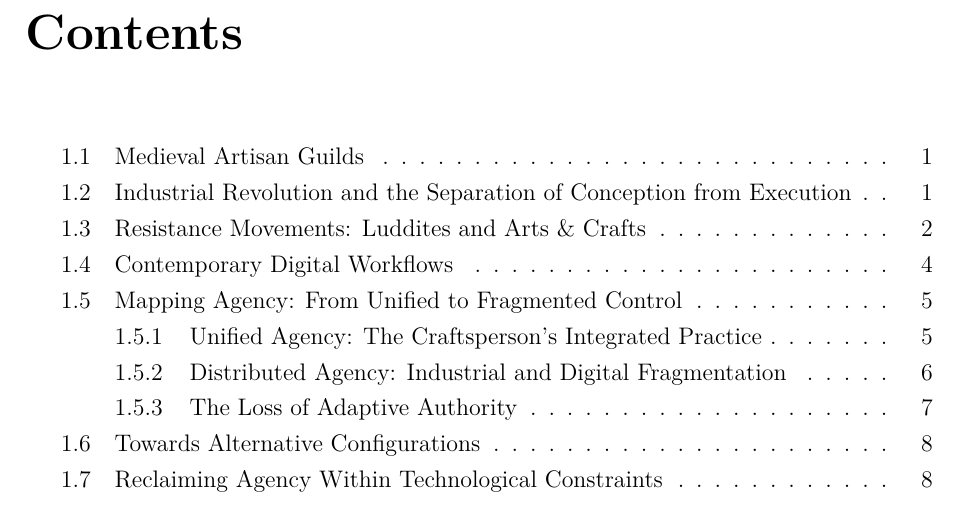
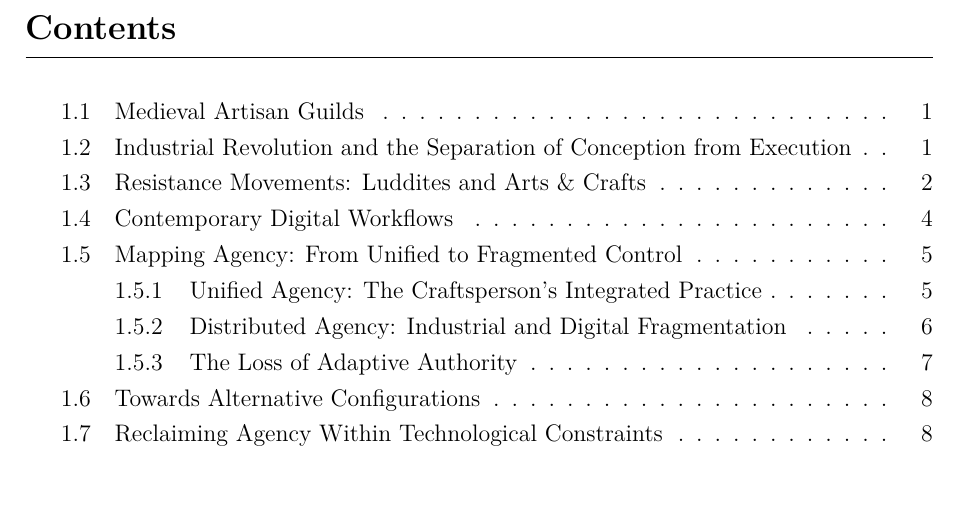
Before and after one commit to jmuozan/ArsPostFaber-Thesis, a LaTeX thesis (main.tex, which reads preamble.tex): part of page 3 of 21, cut so that both start at the same text. Compiled offline with XeLaTeX.

Commit message:
fixing index section

```diff
--- a/main.tex
+++ b/main.tex
@@ -13,7 +13,10 @@
 \newpage
 \input{content/abstract}
 
-% Table of contents and lists
+% Table of contents with custom formatting
 \newpage
+\formattedtitle{Contents}
 \tableofcontents
+
+% List of figures with custom formatting
 \newpage
@@ -20,2 +24,4 @@
 \listoffigures
+
+% List of tables with custom formatting
 \newpage
--- a/preamble.tex
+++ b/preamble.tex
@@ -20,6 +20,9 @@
 % For better lists
 \usepackage{enumitem}
 
+% For custom TOC formatting
+\usepackage{tocloft}
+
 % For hyperlinks (load near the end)
 \usepackage{hyperref}
 
@@ -40,5 +43,34 @@
     pdfauthor={Your Name}
 }
 
+% Custom command for consistent title formatting (matching abstract style)
+\newcommand{\formattedtitle}[1]{%
+    \vspace{1cm}%
+    \noindent%
+    {\Large\textbf{#1}}%
+    \vspace{0.3cm}%
+    \hrule%
+    \vspace{0.8cm}%
+    \setlength{\parindent}{0pt}%
+}
+
+% Customize TOC title
+\renewcommand{\contentsname}{}
+\renewcommand{\cftaftertoctitle}{}
+\renewcommand{\cftbeforetoctitleskip}{0pt}
+\renewcommand{\cftaftertoctitleskip}{0pt}
+
+% Customize LOF title
+\renewcommand{\listfigurename}{}
+\renewcommand{\cftafterloftitle}{}
+\renewcommand{\cftbeforeloftitleskip}{0pt}
+\renewcommand{\cftafterloftitleskip}{0pt}
+
+% Customize LOT title
+\renewcommand{\listtablename}{}
+\renewcommand{\cftafterlottitle}{}
+\renewcommand{\cftbeforelottitleskip}{0pt}
+\renewcommand{\cftafterlottitleskip}{0pt}
+
 % Custom commands (add your own here)
 % \newcommand{\example}{Example text}
```
Also changed, not shown: main.pdf, main.tex (2 more changed lines).
